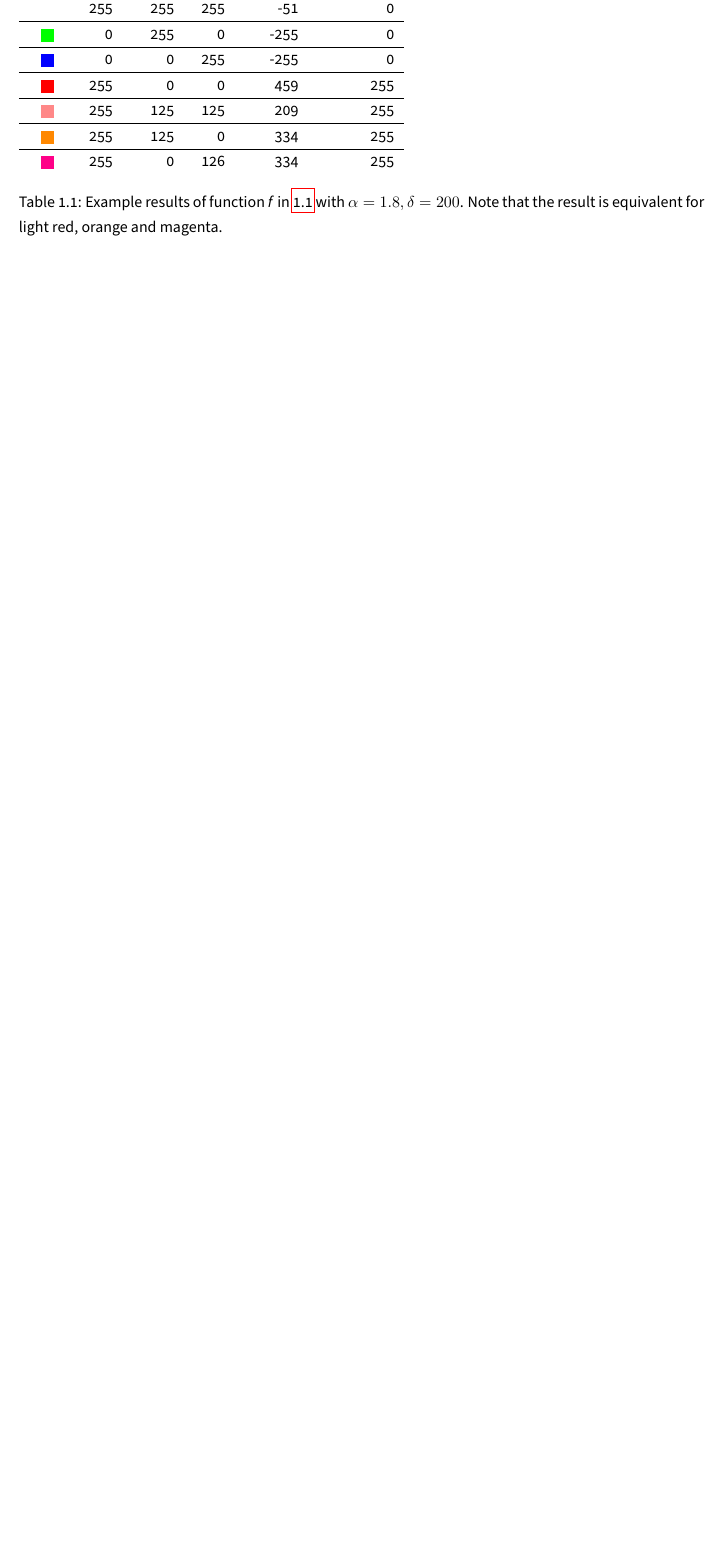
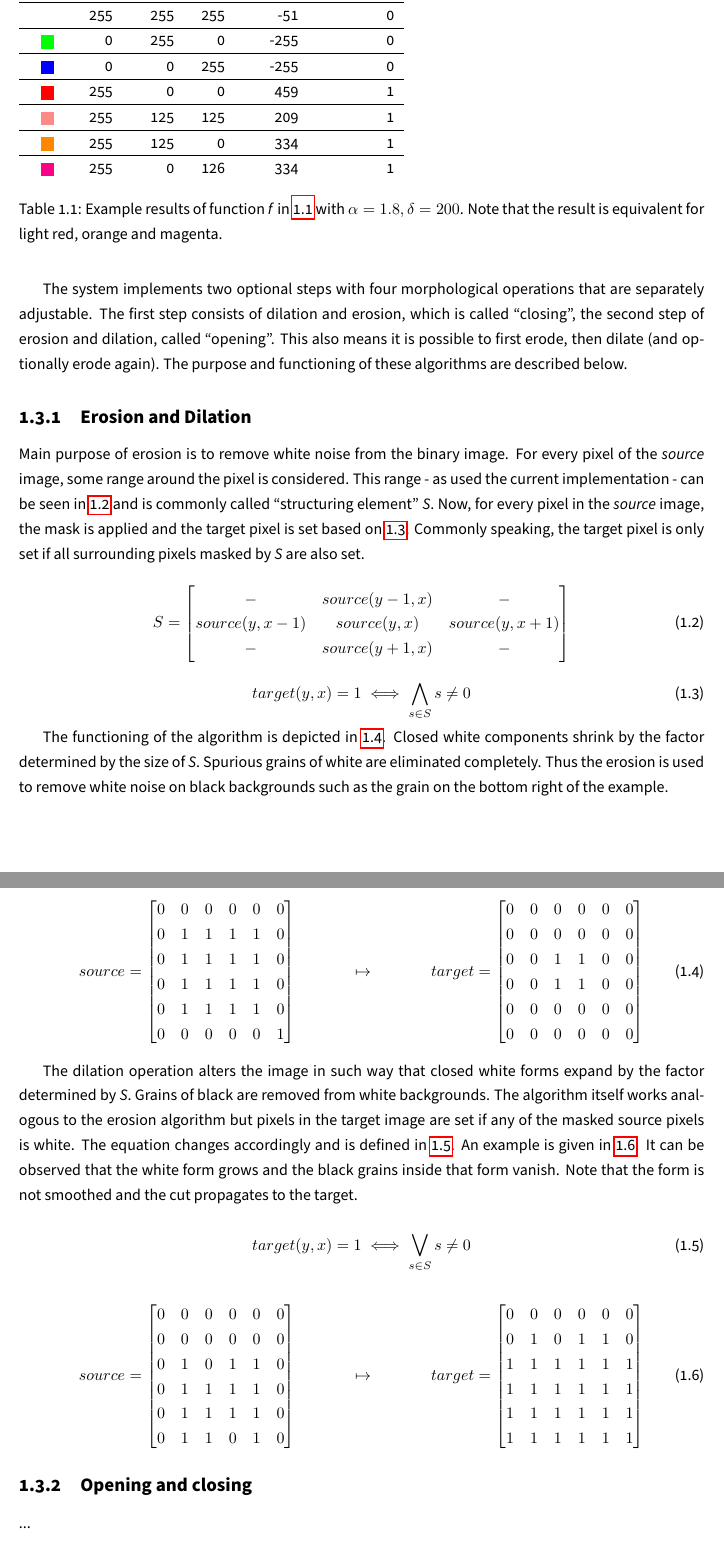
Before and after one commit to kantholtz/college-cv, a LaTeX document (docs/doc.tex): part of page 6 of 6 before the commit and two parts of pages 6 and 7 of 7 after it, the two joined at a grey line, cut so that both start at the same text, the shorter picture padded with empty space. Compiled offline with pdfLaTeX.

Commit message:
Added morphology introduction and dilation/erosion

```diff
--- a/docs/doc.tex
+++ b/docs/doc.tex
@@ -137,14 +143,14 @@ areas of the image that have to be considered in all further steps.
     \textbf{Color} & \textbf{Red} & \textbf{Green} & \textbf{Blue} &
     \textbf{\textit{f(r, g, b)}} & \textbf{\textit{target(y, x)}} \\ \hline
 
-    \parbox[c]{1em}{\includegraphics[width=1em]{src/bin_000000}} &   0 &   0 &   0 &    0 &   0 \\ \hline
-    \parbox[c]{1em}{\includegraphics[width=1em]{src/bin_ffffff}} & 255 & 255 & 255 &  -51 &   0 \\ \hline
-    \parbox[c]{1em}{\includegraphics[width=1em]{src/bin_00ff00}} &   0 & 255 &   0 & -255 &   0 \\ \hline
-    \parbox[c]{1em}{\includegraphics[width=1em]{src/bin_0000ff}} &   0 &   0 & 255 & -255 &   0 \\ \hline
-    \parbox[c]{1em}{\includegraphics[width=1em]{src/bin_ff0000}} & 255 &   0 &   0 &  459 & 255 \\ \hline
-    \parbox[c]{1em}{\includegraphics[width=1em]{src/bin_ff8888}} & 255 & 125 & 125 &  209 & 255 \\ \hline
-    \parbox[c]{1em}{\includegraphics[width=1em]{src/bin_ff8800}} & 255 & 125 &   0 &  334 & 255 \\ \hline
-    \parbox[c]{1em}{\includegraphics[width=1em]{src/bin_ff0088}} & 255 &   0 & 126 &  334 & 255
+    \parbox[c]{1em}{\includegraphics[width=1em]{src/bin_000000}} &   0 &   0 &   0 &    0 & 0 \\ \hline
+    \parbox[c]{1em}{\includegraphics[width=1em]{src/bin_ffffff}} & 255 & 255 & 255 &  -51 & 0 \\ \hline
+    \parbox[c]{1em}{\includegraphics[width=1em]{src/bin_00ff00}} &   0 & 255 &   0 & -255 & 0 \\ \hline
+    \parbox[c]{1em}{\includegraphics[width=1em]{src/bin_0000ff}} &   0 &   0 & 255 & -255 & 0 \\ \hline
+    \parbox[c]{1em}{\includegraphics[width=1em]{src/bin_ff0000}} & 255 &   0 &   0 &  459 & 1 \\ \hline
+    \parbox[c]{1em}{\includegraphics[width=1em]{src/bin_ff8888}} & 255 & 125 & 125 &  209 & 1 \\ \hline
+    \parbox[c]{1em}{\includegraphics[width=1em]{src/bin_ff8800}} & 255 & 125 &   0 &  334 & 1 \\ \hline
+    \parbox[c]{1em}{\includegraphics[width=1em]{src/bin_ff0088}} & 255 &   0 & 126 &  334 & 1
 
   \end{tabular}
   \caption{Example results of function \textit{f} in
@@ -162,2 +179,109 @@ bar
+The system implements two optional steps with four morphological
+operations that are separately adjustable. The first step consists of
+dilation and erosion, which is called ``closing'', the second step of
+erosion and dilation, called ``opening''. This also means it is
+possible to first erode, then dilate (and optionally erode again). The
+purpose and functioning of these algorithms are described below.
+
+\subsection{Erosion and Dilation}
+
+Main purpose of erosion is to remove white noise from the binary
+image. For every pixel of the \textit{source} image, some range around
+the pixel is considered. This range - as used the current
+implementation - can be seen in \ref{eq:morph_mask} and is commonly
+called ``structuring element'' \textit{S}. Now, for every pixel in the
+\textit{source} image, the mask is applied and the target pixel is set
+based on \ref{eq:morph_erosion}. Commonly speaking, the target pixel
+is only set if all surrounding pixels masked by \textit{S} are also
+set.
+
+\begin{equation}\label{eq:morph_mask}
+  S = \begin{bmatrix}
+
+    -              & source(y-1, x) & -              \\
+    source(y, x-1) & source(y, x)   & source(y, x+1) \\
+    -              & source(y+1, x) & -
+
+  \end{bmatrix}
+\end{equation}
+
+\begin{equation}\label{eq:morph_erosion}
+  target(y, x) = 1 \iff \bigwedge_{s \in S} s \neq 0
+\end{equation}
+
+The functioning of the algorithm is depicted in
+\ref{eq:morph_erosion-example}. Closed white components shrink by the
+factor determined by the size of \textit{S}. Spurious grains of white
+are eliminated completely. Thus the erosion is used to remove white
+noise on black backgrounds such as the grain on the bottom right of
+the example.
+
+\begin{align}\label{eq:morph_erosion-example}
+  source = \begin{bmatrix}
+    0 & 0 & 0 & 0 & 0 & 0 \\
+    0 & 1 & 1 & 1 & 1 & 0 \\
+    0 & 1 & 1 & 1 & 1 & 0 \\
+    0 & 1 & 1 & 1 & 1 & 0 \\
+    0 & 1 & 1 & 1 & 1 & 0 \\
+    0 & 0 & 0 & 0 & 0 & 1
+  \end{bmatrix}
+  & &
+  \mapsto
+  & &
+  target = \begin{bmatrix}
+    0 & 0 & 0 & 0 & 0 & 0 \\
+    0 & 0 & 0 & 0 & 0 & 0 \\
+    0 & 0 & 1 & 1 & 0 & 0 \\
+    0 & 0 & 1 & 1 & 0 & 0 \\
+    0 & 0 & 0 & 0 & 0 & 0 \\
+    0 & 0 & 0 & 0 & 0 & 0
+  \end{bmatrix}
+\end{align}
+
+The dilation operation alters the image in such way that closed white
+forms expand by the factor determined by \textit{S}. Grains of black
+are removed from white backgrounds. The algorithm itself works
+analogous to the erosion algorithm but pixels in the target image are
+set if any of the masked source pixels is white. The equation changes
+accordingly and is defined in \ref{eq:morph_dilation}. An example is
+given in \ref{eq:morph_dilation-example}. It can be observed that the
+white form grows and the black grains inside that form vanish. Note
+that the form is not smoothed and the cut propagates to the target.
+
+\begin{equation}\label{eq:morph_dilation}
+  target(y, x) = 1 \iff \bigvee_{s \in S} s \neq 0
+\end{equation}
+
+\begin{align}\label{eq:morph_dilation-example}
+  source = \begin{bmatrix}
+    0 & 0 & 0 & 0 & 0 & 0 \\
+    0 & 0 & 0 & 0 & 0 & 0 \\
+    0 & 1 & 0 & 1 & 1 & 0 \\
+    0 & 1 & 1 & 1 & 1 & 0 \\
+    0 & 1 & 1 & 1 & 1 & 0 \\
+    0 & 1 & 1 & 0 & 1 & 0
+  \end{bmatrix}
+  & &
+  \mapsto
+  & &
+  target = \begin{bmatrix}
+    0 & 0 & 0 & 0 & 0 & 0 \\
+    0 & 1 & 0 & 1 & 1 & 0 \\
+    1 & 1 & 1 & 1 & 1 & 1 \\
+    1 & 1 & 1 & 1 & 1 & 1 \\
+    1 & 1 & 1 & 1 & 1 & 1 \\
+    1 & 1 & 1 & 1 & 1 & 1
+  \end{bmatrix}
+\end{align}
+
+
+\subsection{Opening and closing}
+...
+
+
+\subsection{Application to the system}
+
+Iterations as free parameters.
+
 
 \end{document}
```
Also changed, not shown: docs/doc.pdf, docs/doc.tex (27 more changed lines).
